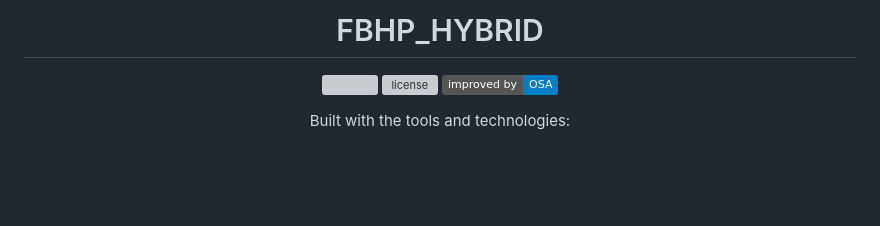
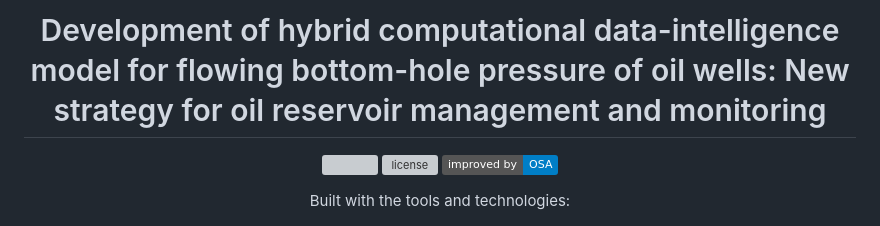
Before and after one commit to LGoliatt/fbhp_hybrid, a Markdown page: README.md, the part around the change printed below. Drawn GitHub-style; badges without logos; blank space fills up the shorter version; grey boxes are pictures that could not be loaded.

```diff
--- a/README.md
+++ b/README.md
@@ -1,4 +1,4 @@
-<p align="center"><h1 align="center">FBHP_HYBRID</h1></p>
+<p align="center"><h1 align="center">Development of hybrid computational data-intelligence model for flowing bottom-hole pressure of oil wells: New strategy for oil reservoir management and monitoring</h1></p>
 <p align="center">
 	<a href="https://itmo.ru/"><img src="https://raw.githubusercontent.com/aimclub/open-source-ops/43bb283758b43d75ec1df0a6bb4ae3eb20066323/badges/ITMO_badge.svg"></a>
 	<img src="https://img.shields.io/github/license/LGoliatt/fbhp_hybrid?style=default&logo=opensourceinitiative&logoColor=white&color=blue" alt="license">
```
Also changed, not shown: other parts of README.md (+4 -1 lines).
